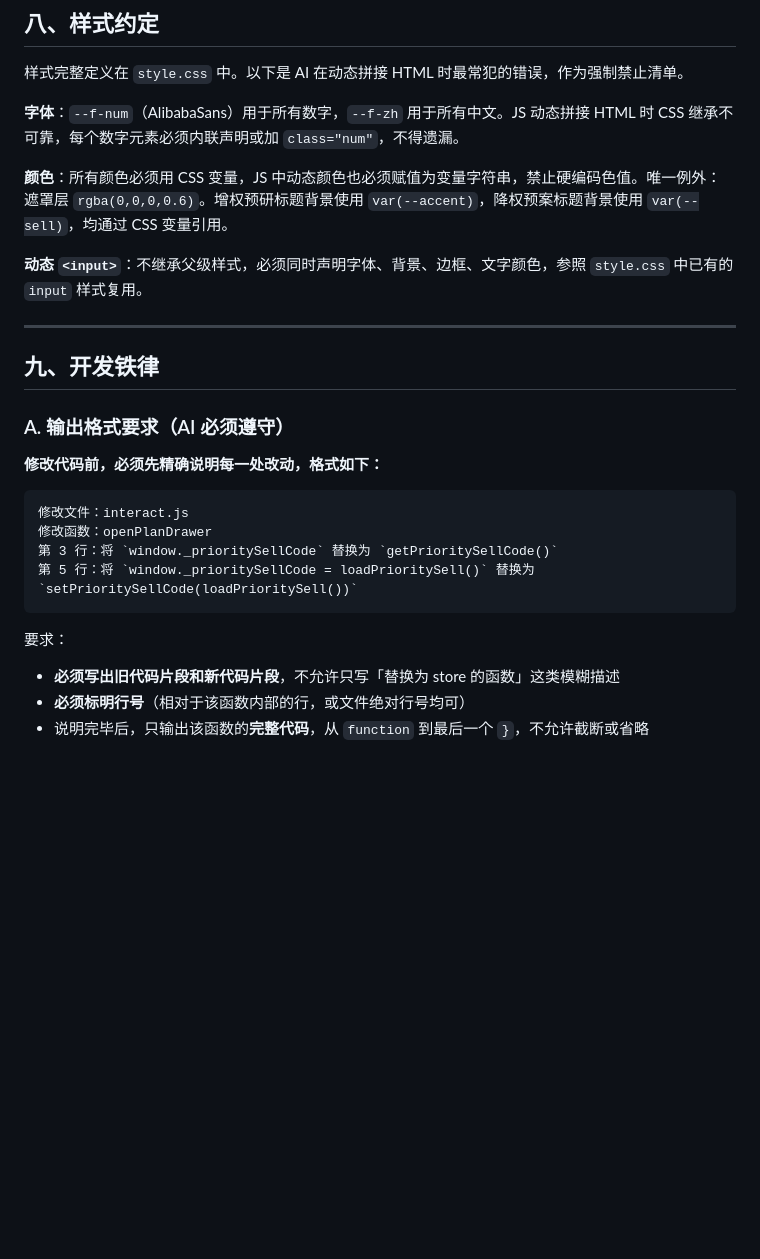
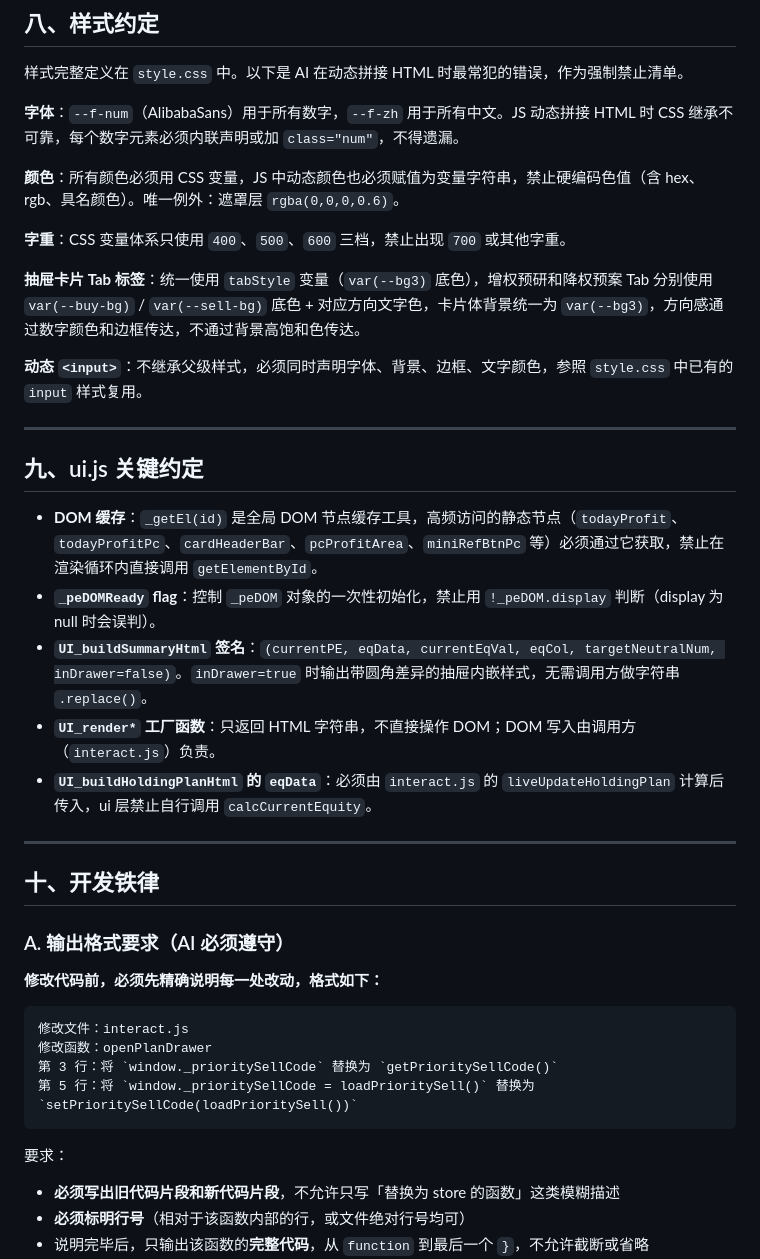
Before and after one commit to srbaby/fund-monitor, a Markdown page: SPEC.md, the part around one of its changes. Drawn GitHub-style; blank space fills up the shorter version.

````diff
--- a/SPEC.md
+++ b/SPEC.md
@@ -222,13 +226,27 @@ peVal < PE_HIGH_THRESHOLD  && diff > EQUITY_DEV_LIMIT
 
 **字体**：`--f-num`（AlibabaSans）用于所有数字，`--f-zh` 用于所有中文。JS 动态拼接 HTML 时 CSS 继承不可靠，每个数字元素必须内联声明或加 `class="num"`，不得遗漏。
 
-**颜色**：所有颜色必须用 CSS 变量，JS 中动态颜色也必须赋值为变量字符串，禁止硬编码色值。唯一例外：遮罩层 `rgba(0,0,0,0.6)`。增权预研标题背景使用 `var(--accent)`，降权预案标题背景使用 `var(--sell)`，均通过 CSS 变量引用。
+**颜色**：所有颜色必须用 CSS 变量，JS 中动态颜色也必须赋值为变量字符串，禁止硬编码色值（含 hex、rgb、具名颜色）。唯一例外：遮罩层 `rgba(0,0,0,0.6)`。
+
+**字重**：CSS 变量体系只使用 `400`、`500`、`600` 三档，禁止出现 `700` 或其他字重。
+
+**抽屉卡片 Tab 标签**：统一使用 `tabStyle` 变量（`var(--bg3)` 底色），增权预研和降权预案 Tab 分别使用 `var(--buy-bg)` / `var(--sell-bg)` 底色 + 对应方向文字色，卡片体背景统一为 `var(--bg3)`，方向感通过数字颜色和边框传达，不通过背景高饱和色传达。
 
 **动态 `<input>`**：不继承父级样式，必须同时声明字体、背景、边框、文字颜色，参照 `style.css` 中已有的 `input` 样式复用。
 
 ---
 
-## 九、开发铁律
+## 九、ui.js 关键约定
+
+- **DOM 缓存**：`_getEl(id)` 是全局 DOM 节点缓存工具，高频访问的静态节点（`todayProfit`、`todayProfitPc`、`cardHeaderBar`、`pcProfitArea`、`miniRefBtnPc` 等）必须通过它获取，禁止在渲染循环内直接调用 `getElementById`。
+- **`_peDOMReady` flag**：控制 `_peDOM` 对象的一次性初始化，禁止用 `!_peDOM.display` 判断（display 为 null 时会误判）。
+- **`UI_buildSummaryHtml` 签名**：`(currentPE, eqData, currentEqVal, eqCol, targetNeutralNum, inDrawer=false)`。`inDrawer=true` 时输出带圆角差异的抽屉内嵌样式，无需调用方做字符串 `.replace()`。
+- **`UI_render*` 工厂函数**：只返回 HTML 字符串，不直接操作 DOM；DOM 写入由调用方（`interact.js`）负责。
+- **`UI_buildHoldingPlanHtml` 的 `eqData`**：必须由 `interact.js` 的 `liveUpdateHoldingPlan` 计算后传入，ui 层禁止自行调用 `calcCurrentEquity`。
+
+---
+
+## 十、开发铁律
 
 ### A. 输出格式要求（AI 必须遵守）
 
@@ -242,6 +260,7 @@ peVal < PE_HIGH_THRESHOLD  && diff > EQUITY_DEV_LIMIT
 ```
 
 要求：
+
 - **必须写出旧代码片段和新代码片段**，不允许只写「替换为 store 的函数」这类模糊描述
 - **必须标明行号**（相对于该函数内部的行，或文件绝对行号均可）
 - 说明完毕后，只输出该函数的**完整代码**，从 `function` 到最后一个 `}`，不允许截断或省略
````
Also changed, not shown: other parts of SPEC.md (+31 -23 lines).
